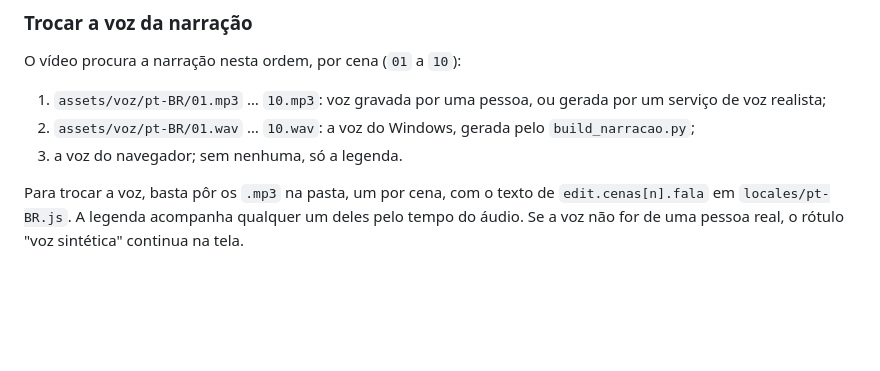
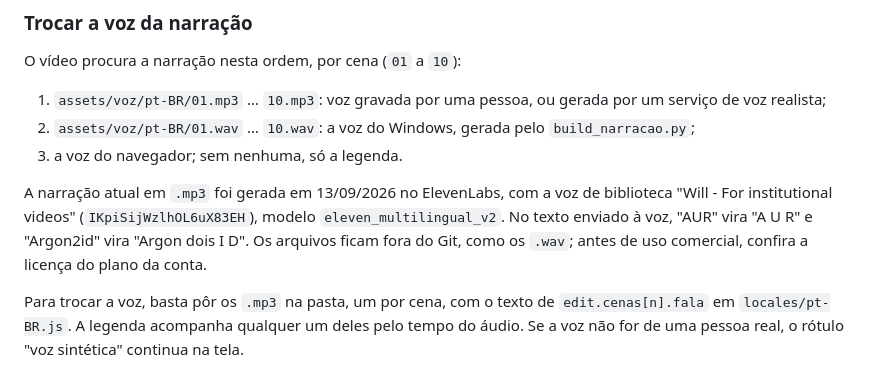
Before and after one commit to NOXqubit/hyurax, a Markdown page: site/README.md, the part around the change. GitHub-like rendering; blank space fills up the shorter version.

Commit message:
site: registra a narracao do ElevenLabs (voz Will) no README
Co-Authored-By: Claude Opus 5 <noreply@anthropic.com>

```diff
--- a/site/README.md
+++ b/site/README.md
@@ -26,6 +26,12 @@ O vídeo procura a narração nesta ordem, por cena (`01` a `10`):
 2. `assets/voz/pt-BR/01.wav` … `10.wav`: a voz do Windows, gerada pelo
    `build_narracao.py`;
 3. a voz do navegador; sem nenhuma, só a legenda.
+
+A narração atual em `.mp3` foi gerada em 13/09/2026 no ElevenLabs, com a voz
+de biblioteca "Will - For institutional videos" (`IKpiSijWzlhOL6uX83EH`),
+modelo `eleven_multilingual_v2`. No texto enviado à voz, "AUR" vira "A U R" e
+"Argon2id" vira "Argon dois I D". Os arquivos ficam fora do Git, como os
+`.wav`; antes de uso comercial, confira a licença do plano da conta.
 
 Para trocar a voz, basta pôr os `.mp3` na pasta, um por cena, com o texto de
 `edit.cenas[n].fala` em `locales/pt-BR.js`. A legenda acompanha qualquer um
```
